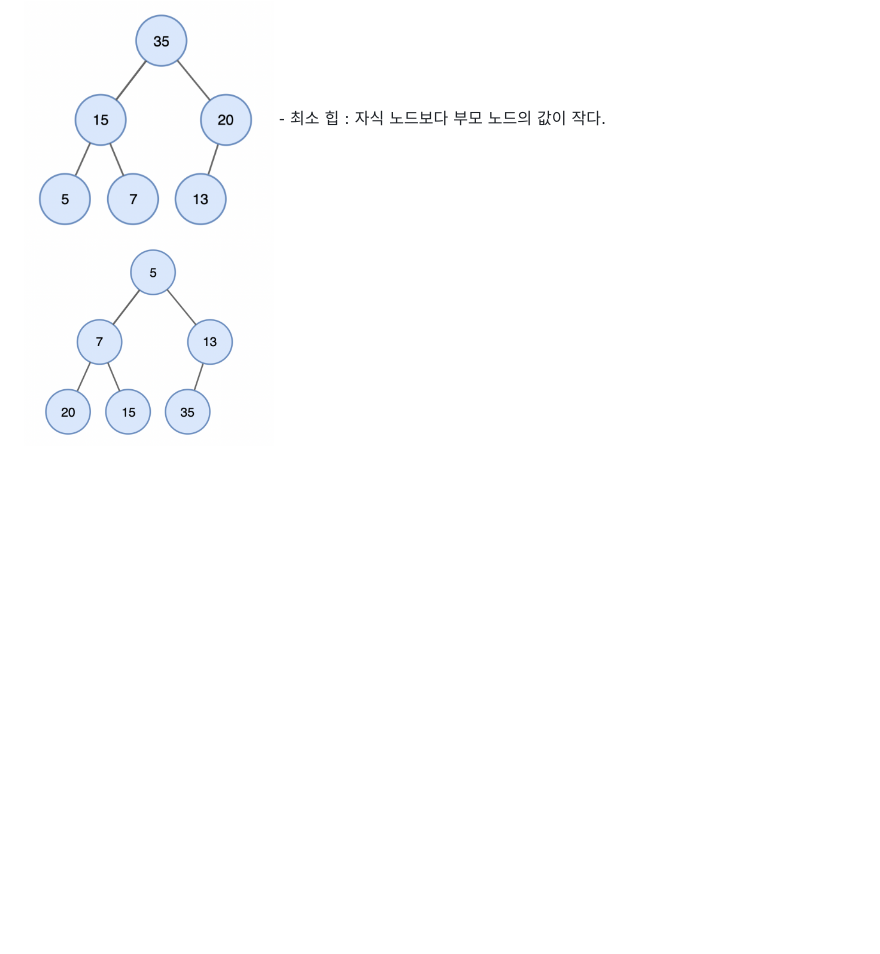
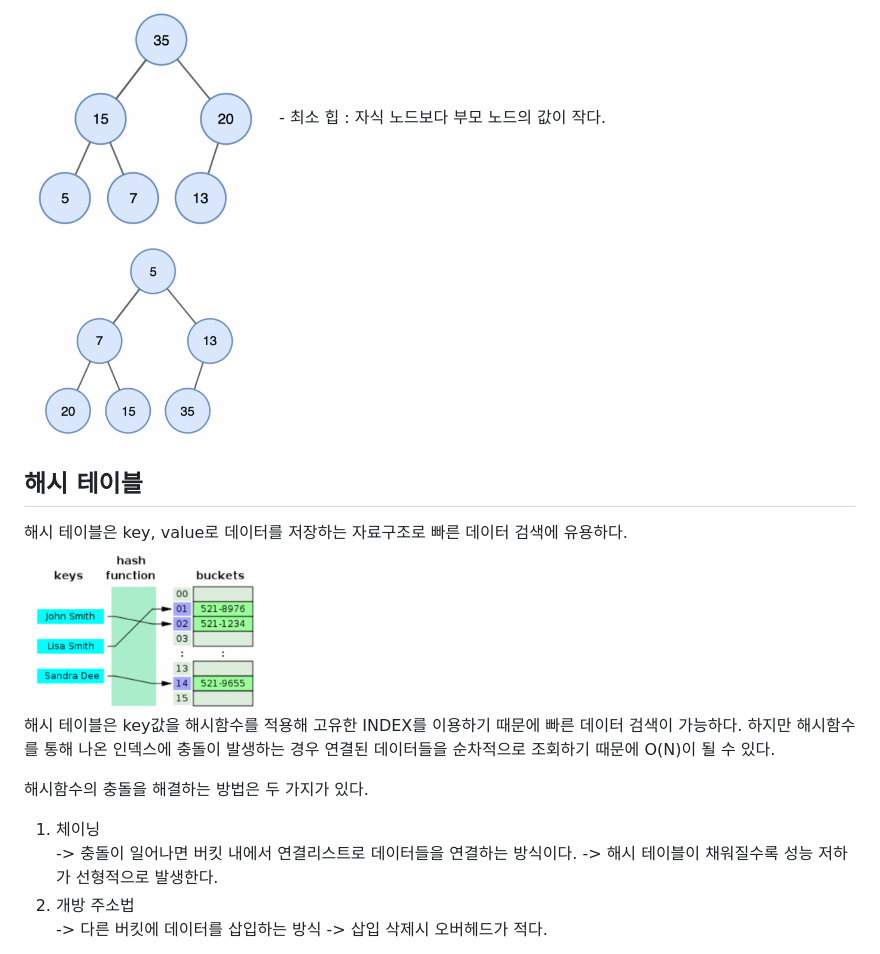
Before and after one commit to brightdev-bs/TIL, a Markdown page: docs/자료구조.md, the part around the change printed below. Rendered like a GitHub page; pictures changed too: images/datastructure/해시테이블.png (added); blank space fills up the shorter version.

Commit message:
자료구조 공부 -해시 테이블

```diff
--- a/docs/자료구조.md
+++ b/docs/자료구조.md
@@ -44,3 +44,17 @@ FIFO(First In First Out) 방식의 자료구조로, 터널과 같다. 먼저 들
 <img src="../images/datastructure/맥스힙.png" width=250>
 - 최소 힙 : 자식 노드보다 부모 노드의 값이 작다. <br>
 <img src="../images/datastructure/민힙.png" width=250>
+
+## 해시 테이블
+해시 테이블은 key, value로 데이터를 저장하는 자료구조로 빠른 데이터 검색에 유용하다. <br>
+<img src="../images/datastructure/해시테이블.png" width=250> <br>
+해시 테이블은 key값을 해시함수를 적용해 고유한 INDEX를 이용하기 때문에 빠른 데이터 검색이 가능하다.
+하지만 해시함수를 통해 나온 인덱스에 충돌이 발생하는 경우 연결된 데이터들을 순차적으로 조회하기 때문에 O(N)이 될 수 있다.
+
+해시함수의 충돌을 해결하는 방법은 두 가지가 있다.
+1. 체이닝 <br>
+  -> 충돌이 일어나면 버킷 내에서 연결리스트로 데이터들을 연결하는 방식이다.
+  -> 해시 테이블이 채워질수록 성능 저하가 선형적으로 발생한다.
+2. 개방 주소법 <br>
+  -> 다른 버킷에 데이터를 삽입하는 방식
+  -> 삽입 삭제시 오버헤드가 적다.
```
Also changed, not shown: other parts of docs/자료구조.md (+1 -1 lines).
